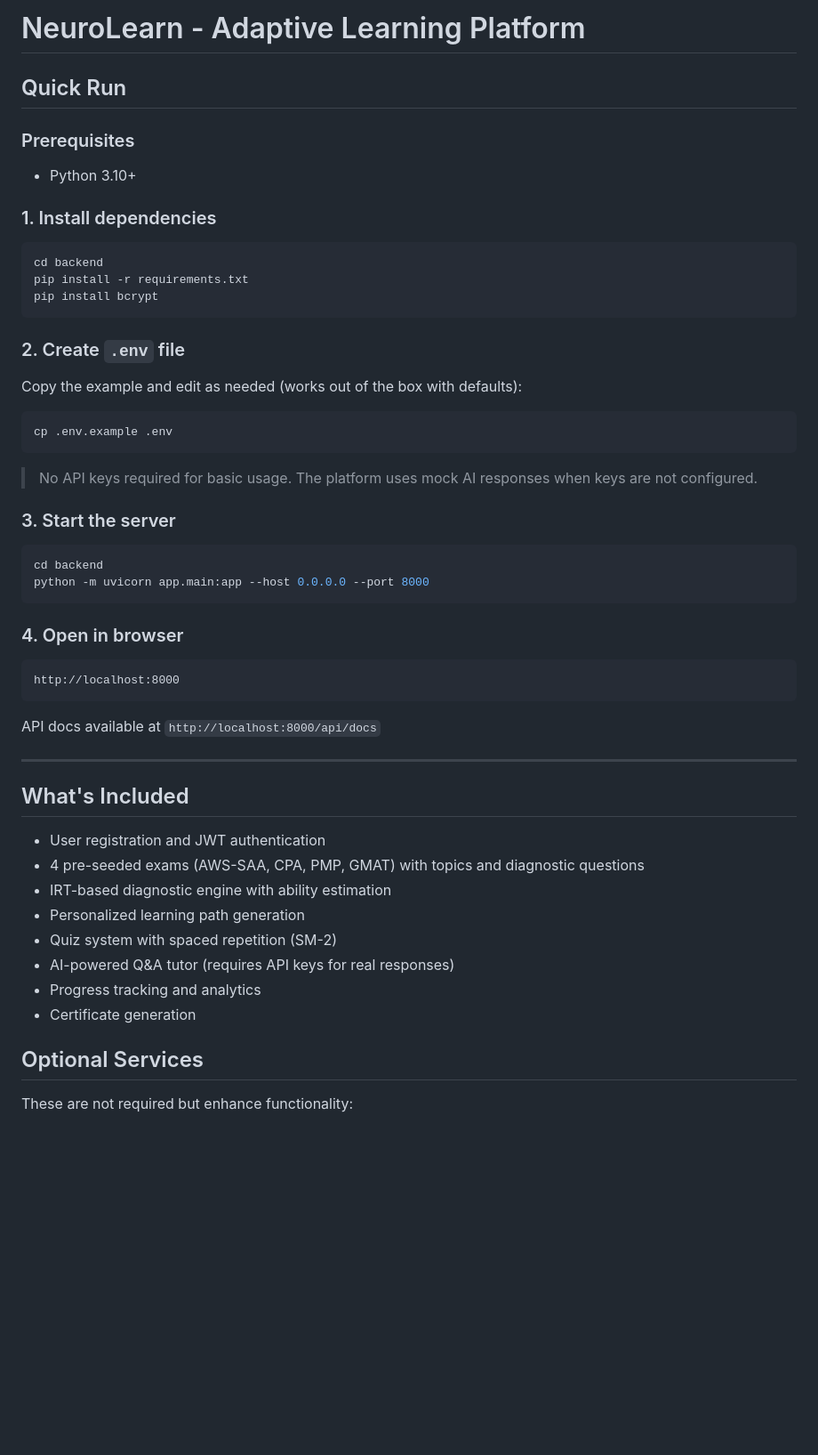
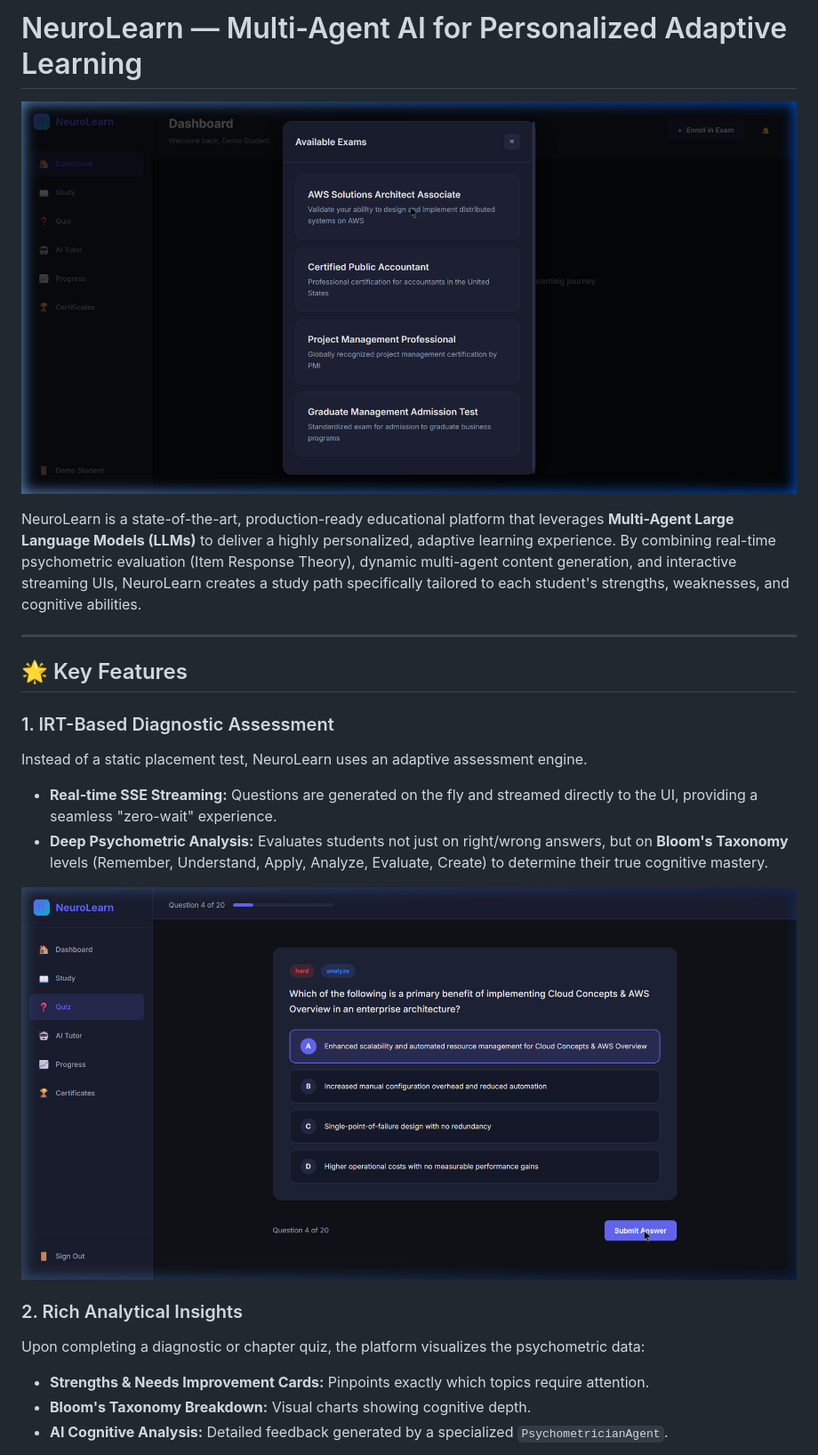
Before and after one commit to developermonu/NeuroLearn---Multi-Agent-AI-for-personalized-Adaptive-Learning, a Markdown page: README.md, the part around one of its changes. Shown at 89% size. GitHub-like rendering; pictures changed too: docs/images/dashboard.png (added), docs/images/diagnostic.png (added); blank space fills up the shorter version.

Commit message:
docs: add comprehensive README with screenshots

````diff
--- a/README.md
+++ b/README.md
@@ -1,58 +1,23 @@
-# NeuroLearn - Adaptive Learning Platform
+# NeuroLearn — Multi-Agent AI for Personalized Adaptive Learning
 
-## Quick Run
+![NeuroLearn Banner](docs/images/dashboard.png)
 
-### Prerequisites
-
-- Python 3.10+
-
-### 1. Install dependencies
-
-```bash
-cd backend
-pip install -r requirements.txt
-pip install bcrypt
-```
-
-### 2. Create `.env` file
-
-Copy the example and edit as needed (works out of the box with defaults):
-
-```bash
-cp .env.example .env
-```
-
-> No API keys required for basic usage. The platform uses mock AI responses when keys are not configured.
-
-### 3. Start the server
-
-```bash
-cd backend
-python -m uvicorn app.main:app --host 0.0.0.0 --port 8000
-```
-
-### 4. Open in browser
-
-```
-http://localhost:8000
-```
-
-API docs available at `http://localhost:8000/api/docs`
+NeuroLearn is a state-of-the-art, production-ready educational platform that leverages **Multi-Agent Large Language Models (LLMs)** to deliver a highly personalized, adaptive learning experience. By combining real-time psychometric evaluation (Item Response Theory), dynamic multi-agent content generation, and interactive streaming UIs, NeuroLearn creates a study path specifically tailored to each student's strengths, weaknesses, and cognitive abilities.
 
 ---
 
-## What's Included
+## 🌟 Key Features
 
-- User registration and JWT authentication
-- 4 pre-seeded exams (AWS-SAA, CPA, PMP, GMAT) with topics and diagnostic questions
-- IRT-based diagnostic engine with ability estimation
-- Personalized learning path generation
-- Quiz system with spaced repetition (SM-2)
-- AI-powered Q&A tutor (requires API keys for real responses)
-- Progress tracking and analytics
-- Certificate generation
+### 1. IRT-Based Diagnostic Assessment
+Instead of a static placement test, NeuroLearn uses an adaptive assessment engine.
+* **Real-time SSE Streaming:** Questions are generated on the fly and streamed directly to the UI, providing a seamless "zero-wait" experience.
+* **Deep Psychometric Analysis:** Evaluates students not just on right/wrong answers, but on **Bloom's Taxonomy** levels (Remember, Understand, Apply, Analyze, Evaluate, Create) to determine their true cognitive mastery.
 
-## Optional Services
+![Diagnostic Assessment](docs/images/diagnostic.png)
 
-These are not required but enhance functionality:
+### 2. Rich Analytical Insights
+Upon completing a diagnostic or chapter quiz, the platform visualizes the psychometric data:
+* **Strengths & Needs Improvement Cards:** Pinpoints exactly which topics require attention.
+* **Bloom's Taxonomy Breakdown:** Visual charts showing cognitive depth.
+* **AI Cognitive Analysis:** Detailed feedback generated by a specialized `PsychometricianAgent`.
 
````
Also changed, not shown: other parts of README.md (+93 -5 lines), docs/images/quiz_hub.png (added), docs/images/registration.png (added), docs/images/results.png (added), docs/images/study.png (added).
